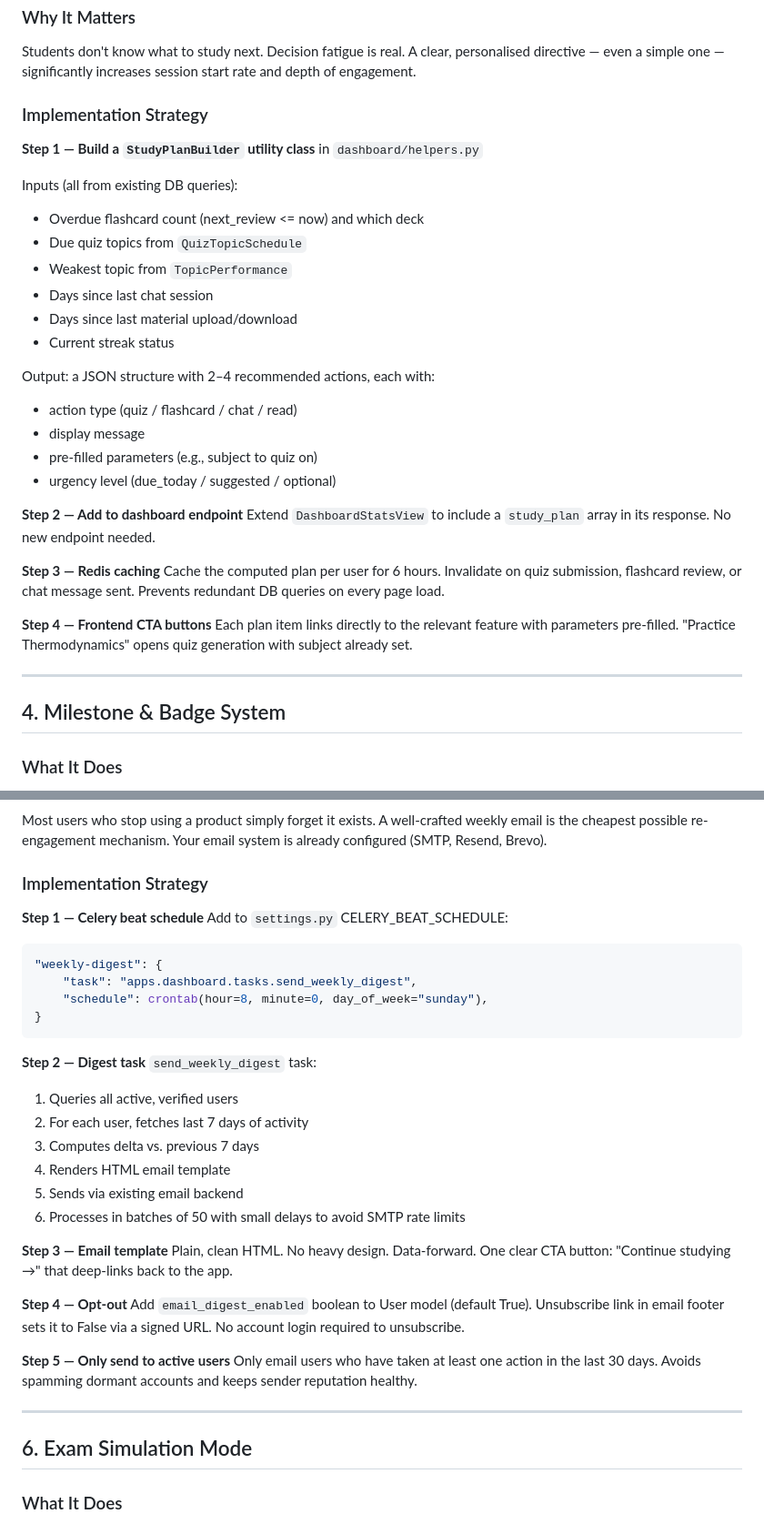
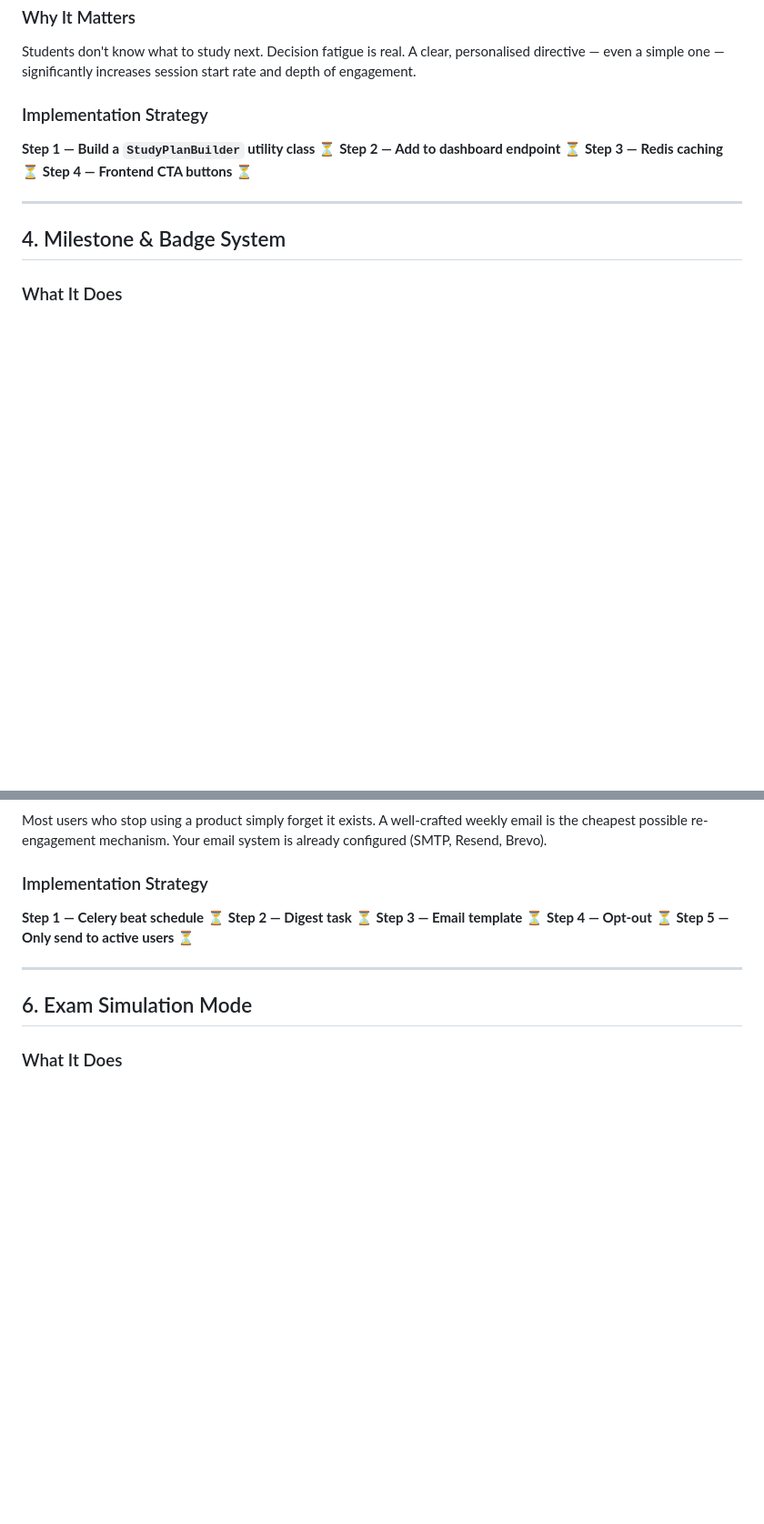
Before and after one commit to Julien-G-Man/lamla-ai, a Markdown page: docs/roadmap/TIER1_LOW_COST_HIGH_IMPACT.md, 2 parts joined by grey strips. Shown at 91% size. GitHub-like rendering; blank space fills up the shorter version.

Commit message:
docs: tier 1 progress

````diff
--- a/docs/roadmap/TIER1_LOW_COST_HIGH_IMPACT.md
+++ b/docs/roadmap/TIER1_LOW_COST_HIGH_IMPACT.md
@@ -192,35 +149,10 @@ session start rate and depth of engagement.
 
 ### Implementation Strategy
 
-**Step 1 — Build a `StudyPlanBuilder` utility class** in `dashboard/helpers.py`
-
-Inputs (all from existing DB queries):
-- Overdue flashcard count (next_review <= now) and which deck
-- Due quiz topics from `QuizTopicSchedule`
-- Weakest topic from `TopicPerformance`
-- Days since last chat session
-- Days since last material upload/download
-- Current streak status
-
-Output: a JSON structure with 2–4 recommended actions, each with:
-- action type (quiz / flashcard / chat / read)
-- display message
-- pre-filled parameters (e.g., subject to quiz on)
-- urgency level (due_today / suggested / optional)
-
-**Step 2 — Add to dashboard endpoint**
-Extend `DashboardStatsView` to include a `study_plan` array in its response.
-No new endpoint needed.
-
-**Step 3 — Redis caching**
-Cache the computed plan per user for 6 hours. Invalidate on quiz submission,
-flashcard review, or chat message sent. Prevents redundant DB queries on
-every page load.
-
-**Step 4 — Frontend CTA buttons**
-Each plan item links directly to the relevant feature with parameters
-pre-filled. "Practice Thermodynamics" opens quiz generation with subject
-already set.
+**Step 1 — Build a `StudyPlanBuilder` utility class** ⏳
+**Step 2 — Add to dashboard endpoint** ⏳
+**Step 3 — Redis caching** ⏳
+**Step 4 — Frontend CTA buttons** ⏳
 
 ---
 
@@ -324,36 +235,11 @@ Your email system is already configured (SMTP, Resend, Brevo).
 
 ### Implementation Strategy
 
-**Step 1 — Celery beat schedule**
-Add to `settings.py` CELERY_BEAT_SCHEDULE:
-```python
-"weekly-digest": {
-    "task": "apps.dashboard.tasks.send_weekly_digest",
-    "schedule": crontab(hour=8, minute=0, day_of_week="sunday"),
-}
-```
-
-**Step 2 — Digest task**
-`send_weekly_digest` task:
-1. Queries all active, verified users
-2. For each user, fetches last 7 days of activity
-3. Computes delta vs. previous 7 days
-4. Renders HTML email template
-5. Sends via existing email backend
-6. Processes in batches of 50 with small delays to avoid SMTP rate limits
-
-**Step 3 — Email template**
-Plain, clean HTML. No heavy design. Data-forward. One clear CTA button:
-"Continue studying →" that deep-links back to the app.
-
-**Step 4 — Opt-out**
-Add `email_digest_enabled` boolean to User model (default True).
-Unsubscribe link in email footer sets it to False via a signed URL.
-No account login required to unsubscribe.
-
-**Step 5 — Only send to active users**
-Only email users who have taken at least one action in the last 30 days.
-Avoids spamming dormant accounts and keeps sender reputation healthy.
+**Step 1 — Celery beat schedule** ⏳
+**Step 2 — Digest task** ⏳
+**Step 3 — Email template** ⏳
+**Step 4 — Opt-out** ⏳
+**Step 5 — Only send to active users** ⏳
 
 ---
 
````
Also changed, not shown: other parts of docs/roadmap/TIER1_LOW_COST_HIGH_IMPACT.md (+20 -103 lines).
